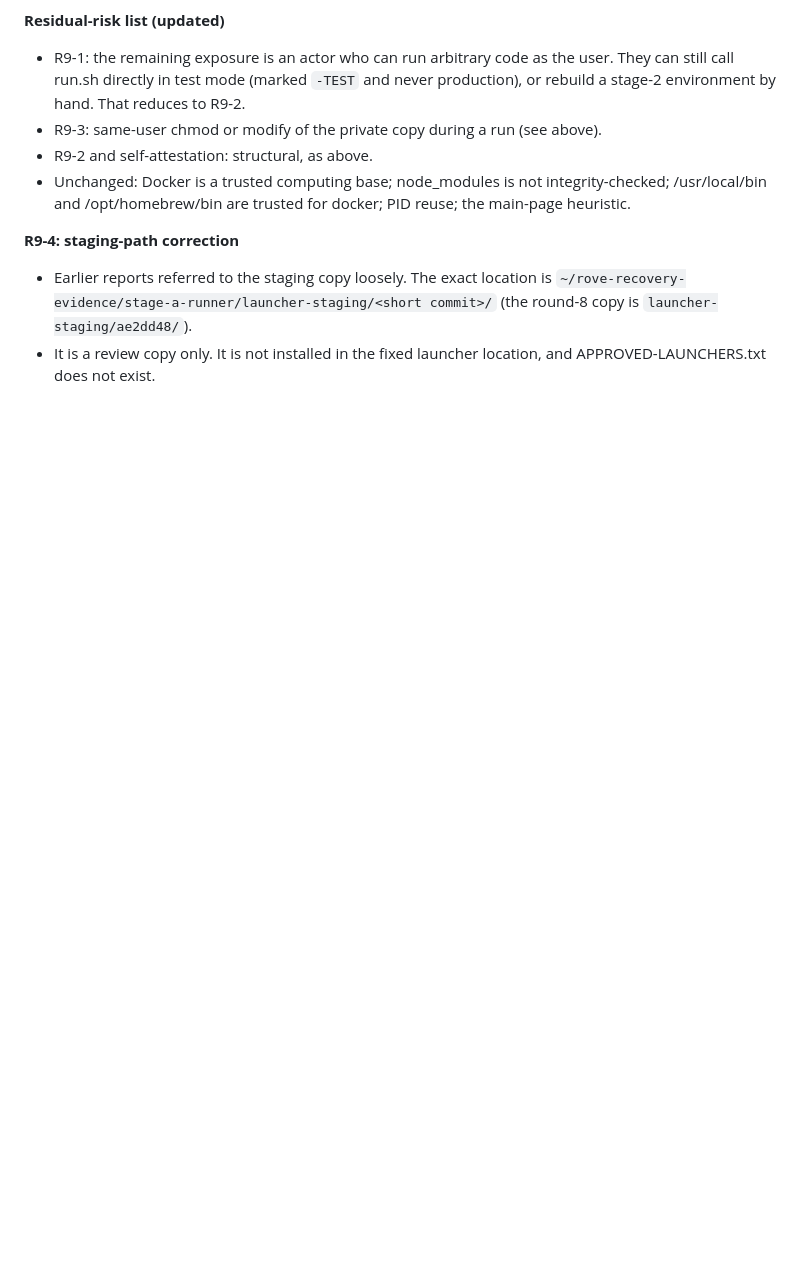
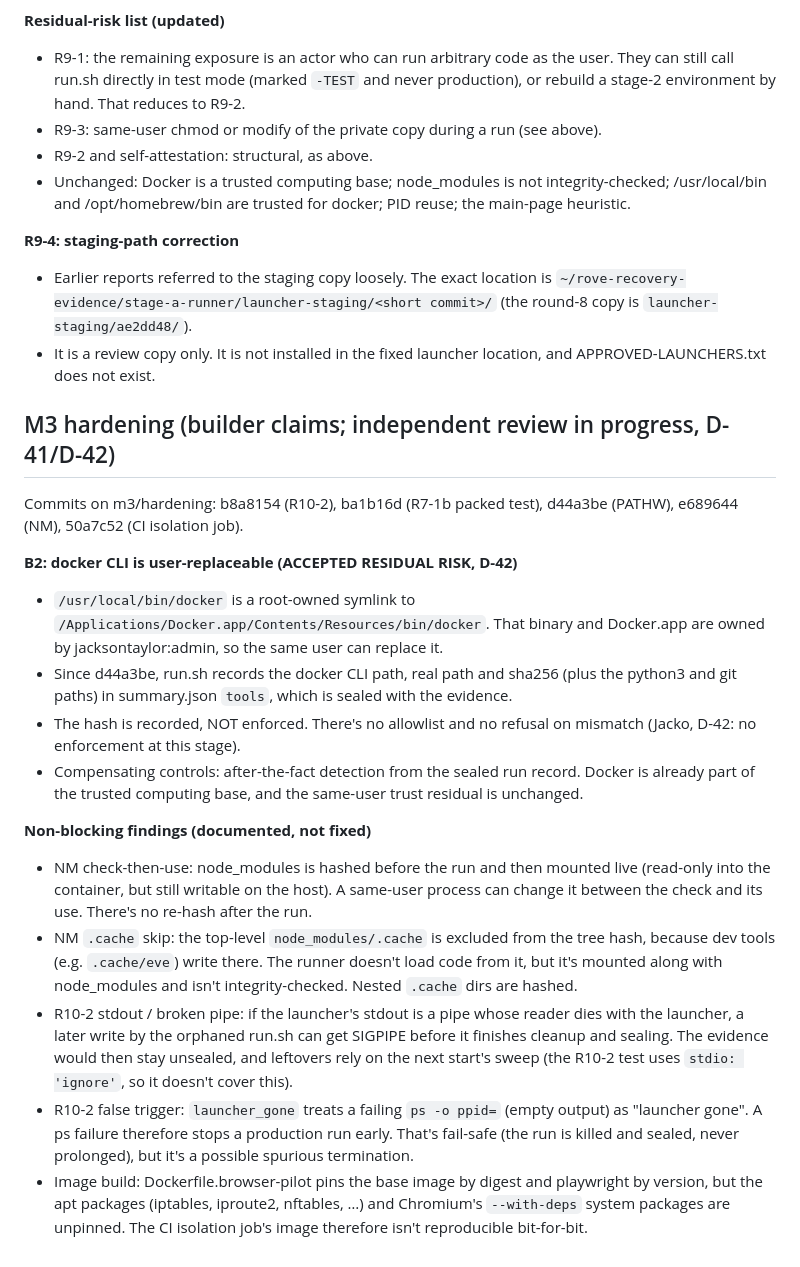
Before and after one commit to rove0752-byte/rove-ci-3acf123, a Markdown page: harness/stage-a-runner/SECURITY-NOTES.md, the part around the change. Rendered like a GitHub page; blank space fills up the shorter version.

Commit message:
docs: SECURITY-NOTES for M3 (B2 accepted residual, non-blocking findings)
Doc-only. Records B2 (user-owned Docker.app docker binary; sha256 recorded in
summary.json "tools", not enforced) as accepted residual risk per Jacko t51u (D-42),
and the review's non-blocking findings: NM check-then-use, top-level .cache skip,
R10-2 broken-pipe risk, R10-2 fail-safe false trigger on ps failure, unpinned apt
packages in the image build. No code change.

```diff
--- a/harness/stage-a-runner/SECURITY-NOTES.md
+++ b/harness/stage-a-runner/SECURITY-NOTES.md
@@ -194,3 +194,19 @@ Development only, local fixtures only (D-25-3). A3/live use remains NO-GO (D-25-
 **R9-4: staging-path correction**
 - Earlier reports referred to the staging copy loosely. The exact location is `~/rove-recovery-evidence/stage-a-runner/launcher-staging/<short commit>/` (the round-8 copy is `launcher-staging/ae2dd48/`).
 - It is a review copy only. It is not installed in the fixed launcher location, and APPROVED-LAUNCHERS.txt does not exist.
+
+## M3 hardening (builder claims; independent review in progress, D-41/D-42)
+Commits on m3/hardening: b8a8154 (R10-2), ba1b16d (R7-1b packed test), d44a3be (PATHW), e689644 (NM), 50a7c52 (CI isolation job).
+
+**B2: docker CLI is user-replaceable (ACCEPTED RESIDUAL RISK, D-42)**
+- `/usr/local/bin/docker` is a root-owned symlink to `/Applications/Docker.app/Contents/Resources/bin/docker`. That binary and Docker.app are owned by jacksontaylor:admin, so the same user can replace it.
+- Since d44a3be, run.sh records the docker CLI path, real path and sha256 (plus the python3 and git paths) in summary.json `tools`, which is sealed with the evidence.
+- The hash is recorded, NOT enforced. There's no allowlist and no refusal on mismatch (Jacko, D-42: no enforcement at this stage).
+- Compensating controls: after-the-fact detection from the sealed run record. Docker is already part of the trusted computing base, and the same-user trust residual is unchanged.
+
+**Non-blocking findings (documented, not fixed)**
+- NM check-then-use: node_modules is hashed before the run and then mounted live (read-only into the container, but still writable on the host). A same-user process can change it between the check and its use. There's no re-hash after the run.
+- NM `.cache` skip: the top-level `node_modules/.cache` is excluded from the tree hash, because dev tools (e.g. `.cache/eve`) write there. The runner doesn't load code from it, but it's mounted along with node_modules and isn't integrity-checked. Nested `.cache` dirs are hashed.
+- R10-2 stdout / broken pipe: if the launcher's stdout is a pipe whose reader dies with the launcher, a later write by the orphaned run.sh can get SIGPIPE before it finishes cleanup and sealing. The evidence would then stay unsealed, and leftovers rely on the next start's sweep (the R10-2 test uses `stdio: 'ignore'`, so it doesn't cover this).
+- R10-2 false trigger: `launcher_gone` treats a failing `ps -o ppid=` (empty output) as "launcher gone". A ps failure therefore stops a production run early. That's fail-safe (the run is killed and sealed, never prolonged), but it's a possible spurious termination.
+- Image build: Dockerfile.browser-pilot pins the base image by digest and playwright by version, but the apt packages (iptables, iproute2, nftables, …) and Chromium's `--with-deps` system packages are unpinned. The CI isolation job's image therefore isn't reproducible bit-for-bit.
```
